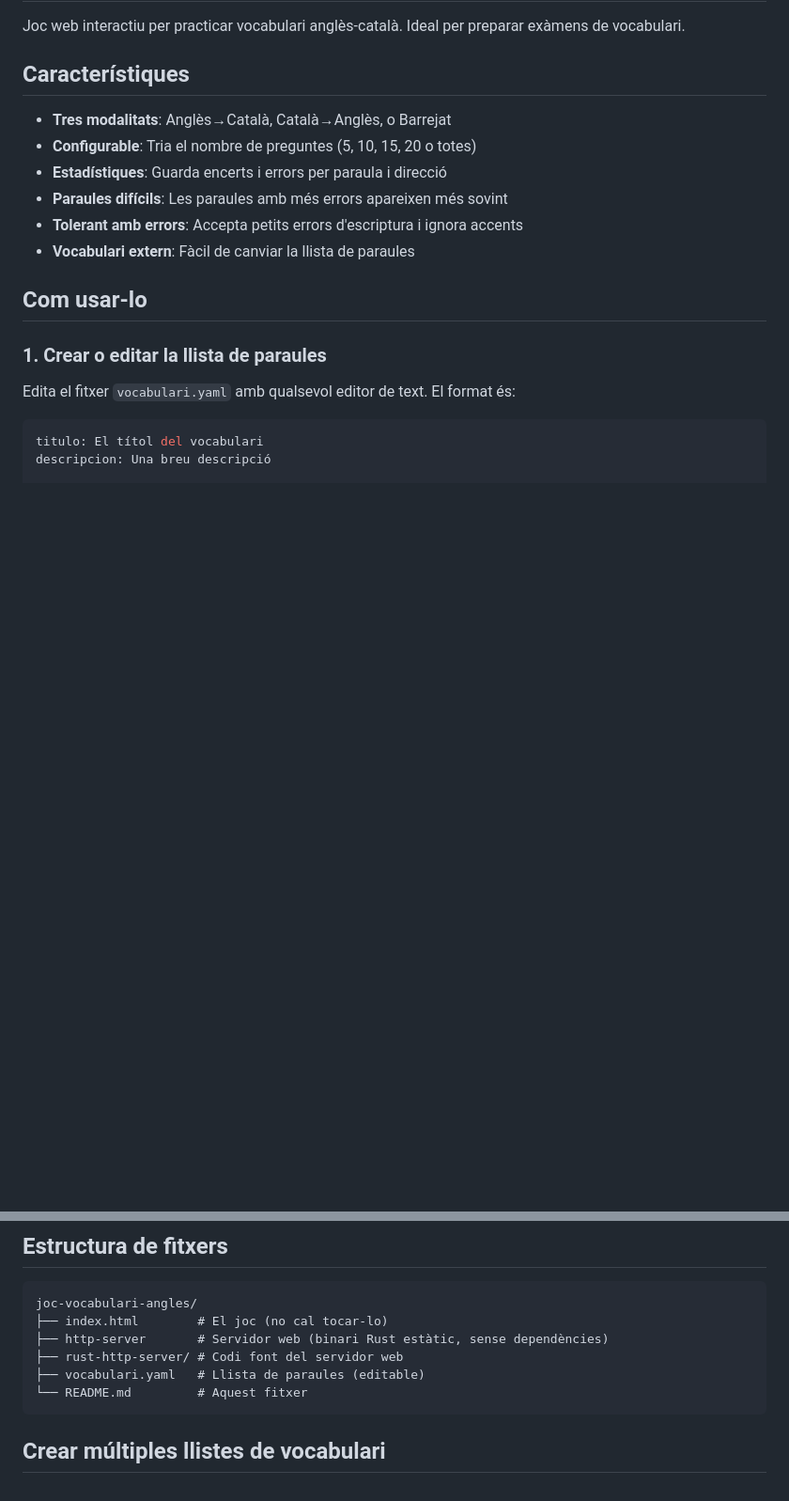
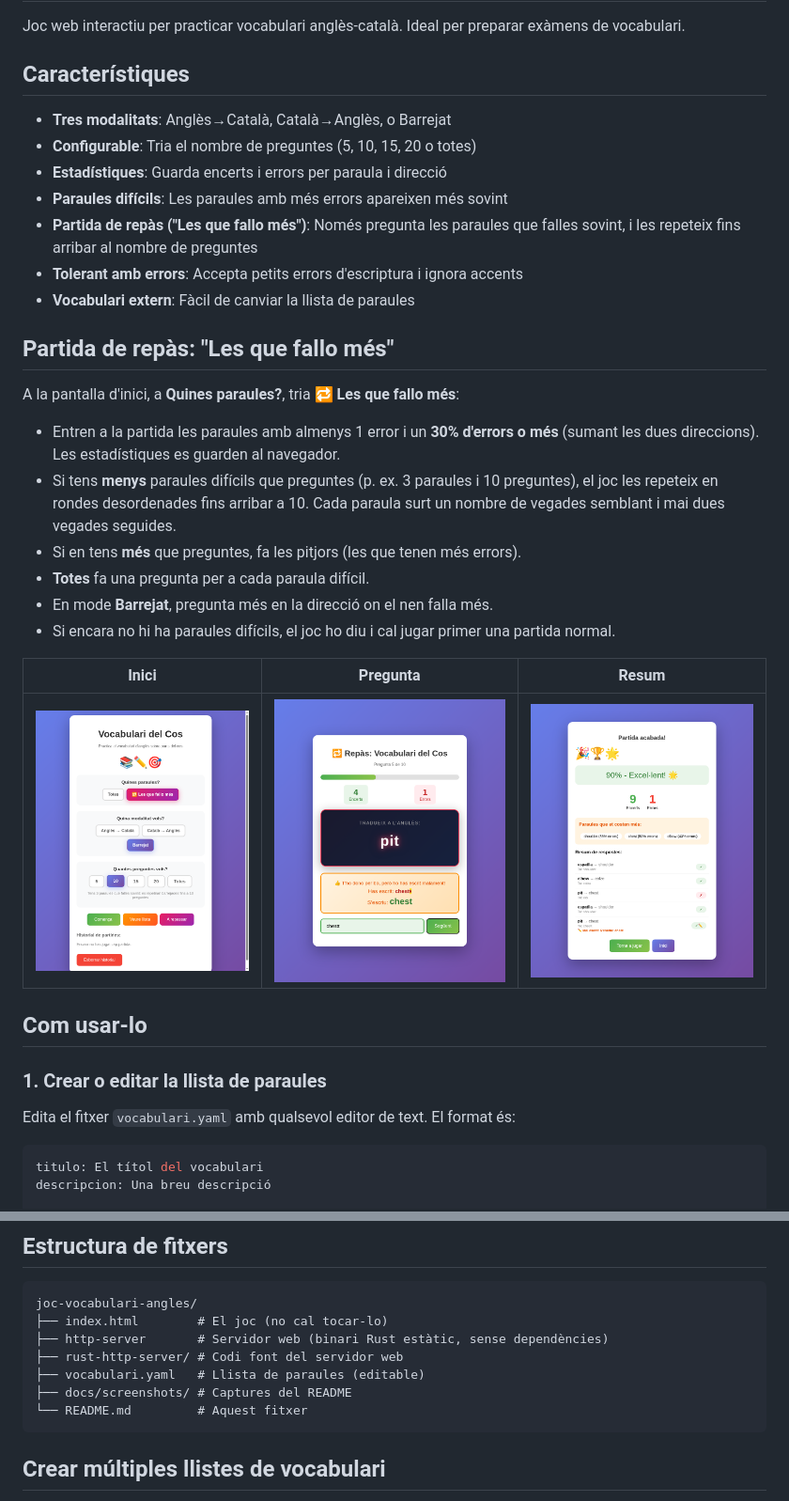
Before and after one commit to oriolrius/joc-vocabulari-angles, a Markdown page: README.md, 2 parts joined by grey strips. Shown at 94% size. Drawn GitHub-style; pictures changed too: docs/screenshots/inici-repas.png (added), docs/screenshots/pregunta.png (added), docs/screenshots/resum.png (added); blank space fills up the shorter version.

````diff
--- a/README.md
+++ b/README.md
@@ -8,8 +8,27 @@ Joc web interactiu per practicar vocabulari anglès-català. Ideal per preparar
 - **Configurable**: Tria el nombre de preguntes (5, 10, 15, 20 o totes)
 - **Estadístiques**: Guarda encerts i errors per paraula i direcció
 - **Paraules difícils**: Les paraules amb més errors apareixen més sovint
+- **Partida de repàs ("Les que fallo més")**: Només pregunta les paraules que falles sovint, i les repeteix fins arribar al nombre de preguntes
 - **Tolerant amb errors**: Accepta petits errors d'escriptura i ignora accents
 - **Vocabulari extern**: Fàcil de canviar la llista de paraules
+
+## Partida de repàs: "Les que fallo més"
+
+A la pantalla d'inici, a **Quines paraules?**, tria **🔁 Les que fallo més**:
+
+- Entren a la partida les paraules amb almenys 1 error i un **30% d'errors o més**
+  (sumant les dues direccions). Les estadístiques es guarden al navegador.
+- Si tens **menys** paraules difícils que preguntes (p. ex. 3 paraules i 10 preguntes),
+  el joc les repeteix en rondes desordenades fins arribar a 10. Cada paraula surt un
+  nombre de vegades semblant i mai dues vegades seguides.
+- Si en tens **més** que preguntes, fa les pitjors (les que tenen més errors).
+- **Totes** fa una pregunta per a cada paraula difícil.
+- En mode **Barrejat**, pregunta més en la direcció on el nen falla més.
+- Si encara no hi ha paraules difícils, el joc ho diu i cal jugar primer una partida normal.
+
+| Inici | Pregunta | Resum |
+|---|---|---|
+| ![Pantalla d'inici amb el repàs](docs/screenshots/inici-repas.png) | ![Pregunta del repàs](docs/screenshots/pregunta.png) | ![Resum de la partida](docs/screenshots/resum.png) |
 
 ## Com usar-lo
 
@@ -207,6 +226,7 @@ joc-vocabulari-angles/
 ├── http-server       # Servidor web (binari Rust estàtic, sense dependències)
 ├── rust-http-server/ # Codi font del servidor web
 ├── vocabulari.yaml   # Llista de paraules (editable)
+├── docs/screenshots/ # Captures del README
 └── README.md         # Aquest fitxer
 ```
 
````
Also changed, not shown: 1 other file.
